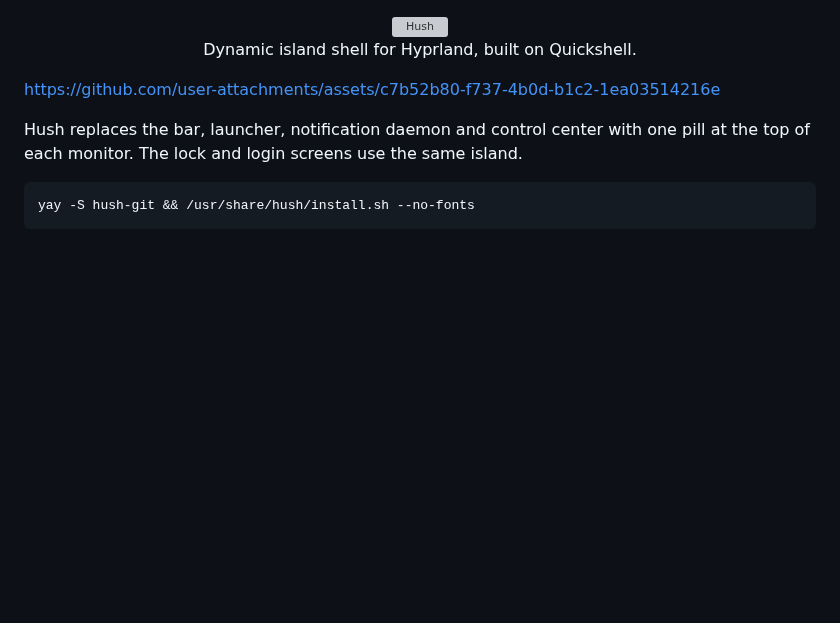
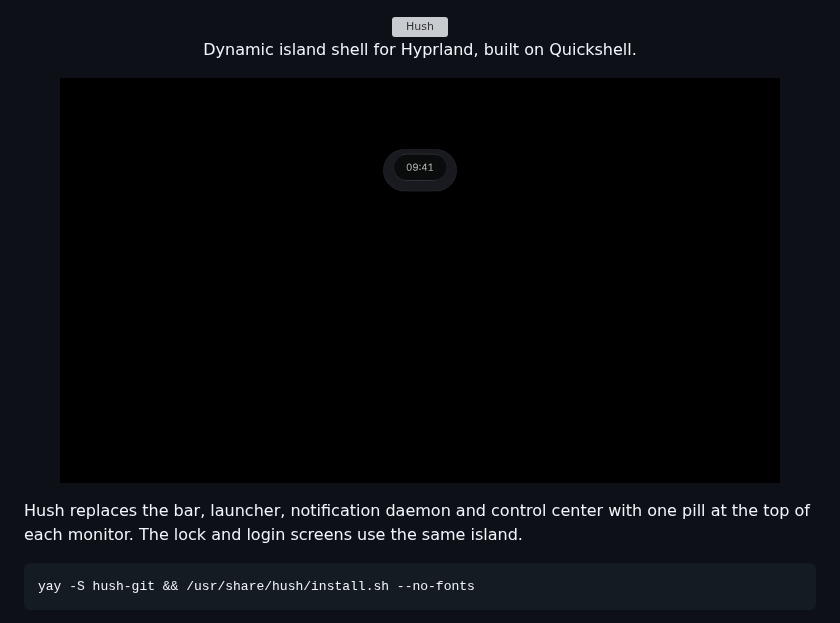
Before and after one commit to sirrryasir/hush, a Markdown page: README.md, the part around the change. Drawn GitHub-style; pictures changed too: assets/demo/hush-demo.gif (added); blank space fills up the shorter version; grey boxes are pictures that could not be loaded.

```diff
--- a/README.md
+++ b/README.md
@@ -7,7 +7,7 @@
   <p>Dynamic island shell for Hyprland, built on Quickshell.</p>
 </div>
 
-https://github.com/user-attachments/assets/c7b52b80-f737-4b0d-b1c2-1ea03514216e
+<p align="center"><img src="assets/demo/hush-demo.gif" alt="Hush demo: the pill, hover face and control center" width="720" /></p>
 
 Hush replaces the bar, launcher, notification daemon and control center with one pill at the
 top of each monitor. The lock and login screens use the same island.
```
Also changed, not shown: CHANGELOG.md (+5 -0 lines), 1 other file.
